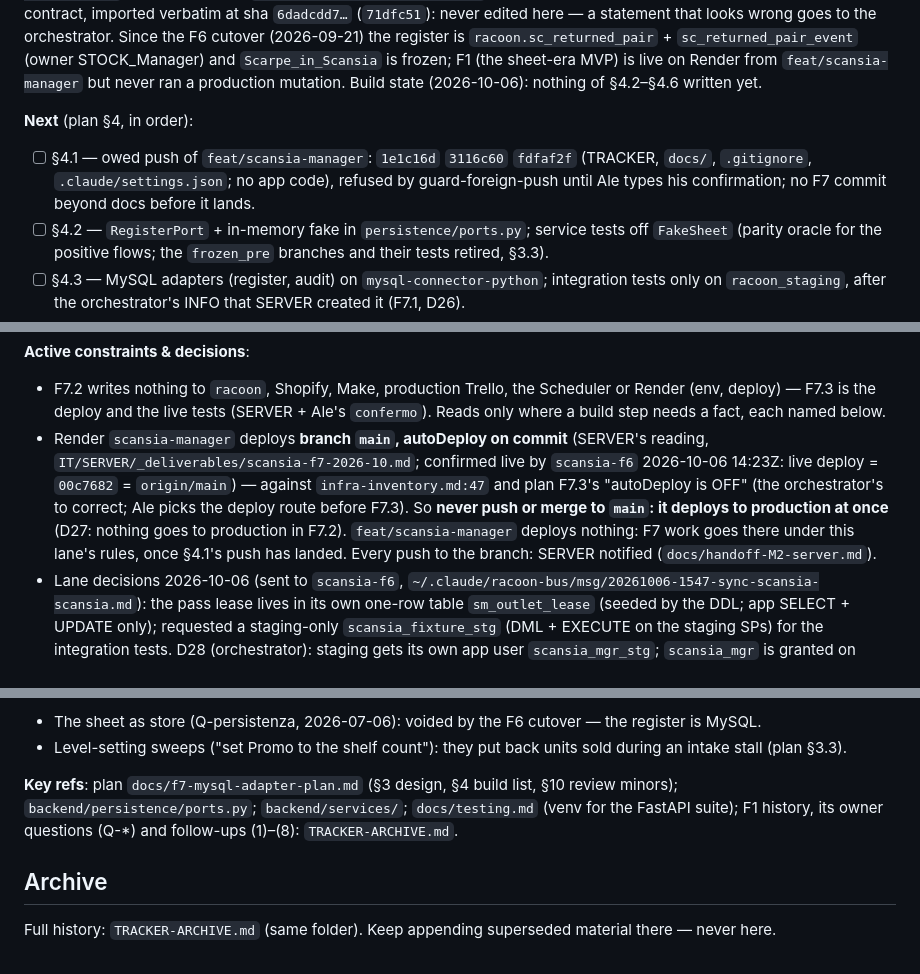
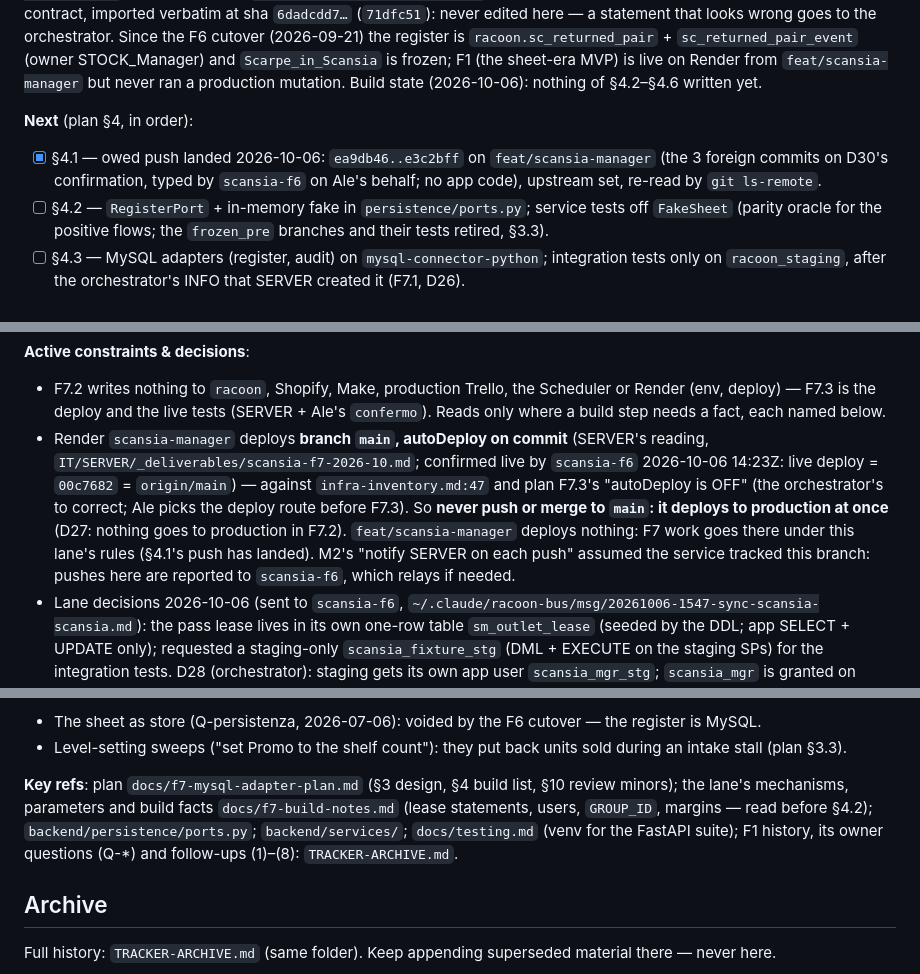
Before and after one commit to Racoon-GIT/Sync-Scansia, a Markdown page: TRACKER.md, 3 parts joined by grey strips. Rendered like a GitHub page.

```diff
--- a/TRACKER.md
+++ b/TRACKER.md
@@ -13,7 +13,7 @@ Pipeline: build · item: F7 — Scansia Manager on MySQL · plan: docs/f7-mysql-
 **Phase**: F7.2 (build) of the programme "Scansia → MySQL" — orchestrator `scansia-f6`, mandate `IT/_scansia-programme/briefs/sync-scansia-F7.2.md`, programme state `IT/_scansia-programme/PROGRAM.md`. Gate-1: D25 (`gate1-receipts.log` line 661, plan_ref `docs/f7-mysql-adapter-plan.md`); this lane's spawn: D27 (line 667). The plan is the contract, imported verbatim at sha `6dadcdd7…` (`71dfc51`): never edited here — a statement that looks wrong goes to the orchestrator. Since the F6 cutover (2026-09-21) the register is `racoon.sc_returned_pair` + `sc_returned_pair_event` (owner STOCK_Manager) and `Scarpe_in_Scansia` is frozen; F1 (the sheet-era MVP) is live on Render from `feat/scansia-manager` but never ran a production mutation. Build state (2026-10-06): nothing of §4.2–§4.6 written yet.
 
 **Next** (plan §4, in order):
-- [ ] §4.1 — owed push of `feat/scansia-manager`: `1e1c16d` `3116c60` `fdfaf2f` (TRACKER, `docs/`, `.gitignore`, `.claude/settings.json`; no app code), refused by guard-foreign-push until Ale types his confirmation; no F7 commit beyond docs before it lands.
+- [x] §4.1 — owed push landed 2026-10-06: `ea9db46..e3c2bff` on `feat/scansia-manager` (the 3 foreign commits on D30's confirmation, typed by `scansia-f6` on Ale's behalf; no app code), upstream set, re-read by `git ls-remote`.
 - [ ] §4.2 — `RegisterPort` + in-memory fake in `persistence/ports.py`; service tests off `FakeSheet` (parity oracle for the positive flows; the `frozen_pre` branches and their tests retired, §3.3).
 - [ ] §4.3 — MySQL adapters (register, audit) on `mysql-connector-python`; integration tests only on `racoon_staging`, after the orchestrator's INFO that SERVER created it (F7.1, D26).
 - [ ] §4.4 — reconciliation (§3.3) and "Inizializza" (§3.4) rewrite + every test §4 item 4 names (AB1–AB3 mandatory, D18; §10's minors are test cases, D16); B-3's trigger route and boot pass (§6 B-3, D23).
@@ -23,7 +23,7 @@ Pipeline: build · item: F7 — Scansia Manager on MySQL · plan: docs/f7-mysql-
 
 **Active constraints & decisions**:
 - F7.2 writes nothing to `racoon`, Shopify, Make, production Trello, the Scheduler or Render (env, deploy) — F7.3 is the deploy and the live tests (SERVER + Ale's `confermo`). Reads only where a build step needs a fact, each named below.
-- Render `scansia-manager` deploys **branch `main`, autoDeploy on commit** (SERVER's reading, `IT/SERVER/_deliverables/scansia-f7-2026-10.md`; confirmed live by `scansia-f6` 2026-10-06 14:23Z: live deploy = `00c7682` = `origin/main`) — against `infra-inventory.md:47` and plan F7.3's "autoDeploy is OFF" (the orchestrator's to correct; Ale picks the deploy route before F7.3). So **never push or merge to `main`: it deploys to production at once** (D27: nothing goes to production in F7.2). `feat/scansia-manager` deploys nothing: F7 work goes there under this lane's rules, once §4.1's push has landed. Every push to the branch: SERVER notified (`docs/handoff-M2-server.md`).
+- Render `scansia-manager` deploys **branch `main`, autoDeploy on commit** (SERVER's reading, `IT/SERVER/_deliverables/scansia-f7-2026-10.md`; confirmed live by `scansia-f6` 2026-10-06 14:23Z: live deploy = `00c7682` = `origin/main`) — against `infra-inventory.md:47` and plan F7.3's "autoDeploy is OFF" (the orchestrator's to correct; Ale picks the deploy route before F7.3). So **never push or merge to `main`: it deploys to production at once** (D27: nothing goes to production in F7.2). `feat/scansia-manager` deploys nothing: F7 work goes there under this lane's rules (§4.1's push has landed). M2's "notify SERVER on each push" assumed the service tracked this branch: pushes here are reported to `scansia-f6`, which relays if needed.
 - Lane decisions 2026-10-06 (sent to `scansia-f6`, `~/.claude/racoon-bus/msg/20261006-1547-sync-scansia-scansia.md`): the pass lease lives in its own one-row table `sm_outlet_lease` (seeded by the DDL; app SELECT + UPDATE only); requested a staging-only `scansia_fixture_stg` (DML + EXECUTE on the staging SPs) for the integration tests. D28 (orchestrator): staging gets its own app user `scansia_mgr_stg`; `scansia_mgr` is granted on `racoon` only. `sm_outlet_audit` DDL as SERVER's A08/B01.
 - No personal data in the repo (ids, SKUs, counts only). DRY-RUN stays the default (project CLAUDE.md rule 2).
 - Working tree: the uncommitted `.claude/settings.json` change (drops the project-level `inject-model-policy.sh` hook, also registered at user level) is not this programme's — left as found, never committed by this lane. `.claude/settings.local.json` stays untracked.
@@ -35,7 +35,7 @@ Pipeline: build · item: F7 — Scansia Manager on MySQL · plan: docs/f7-mysql-
 - The sheet as store (Q-persistenza, 2026-07-06): voided by the F6 cutover — the register is MySQL.
 - Level-setting sweeps ("set Promo to the shelf count"): they put back units sold during an intake stall (plan §3.3).
 
-**Key refs**: plan `docs/f7-mysql-adapter-plan.md` (§3 design, §4 build list, §10 review minors); `backend/persistence/ports.py`; `backend/services/`; `docs/testing.md` (venv for the FastAPI suite); F1 history, its owner questions (Q-*) and follow-ups (1)–(8): `TRACKER-ARCHIVE.md`.
+**Key refs**: plan `docs/f7-mysql-adapter-plan.md` (§3 design, §4 build list, §10 review minors); the lane's mechanisms, parameters and build facts `docs/f7-build-notes.md` (lease statements, users, `GROUP_ID`, margins — read before §4.2); `backend/persistence/ports.py`; `backend/services/`; `docs/testing.md` (venv for the FastAPI suite); F1 history, its owner questions (Q-*) and follow-ups (1)–(8): `TRACKER-ARCHIVE.md`.
 
 ## Archive
 Full history: `TRACKER-ARCHIVE.md` (same folder). Keep appending superseded material there — never here.
```
Also changed, not shown: docs/f7-build-notes.md (added, +53 -0 lines).
